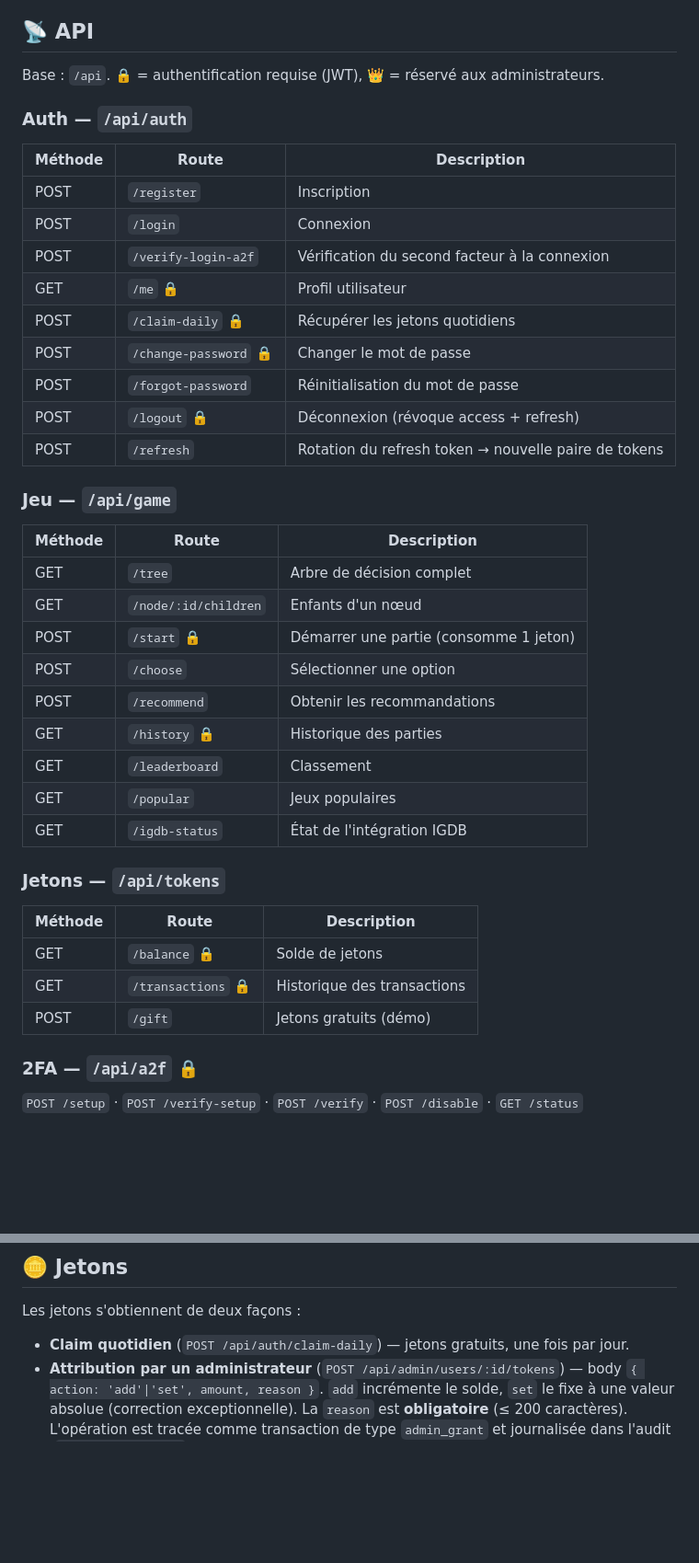
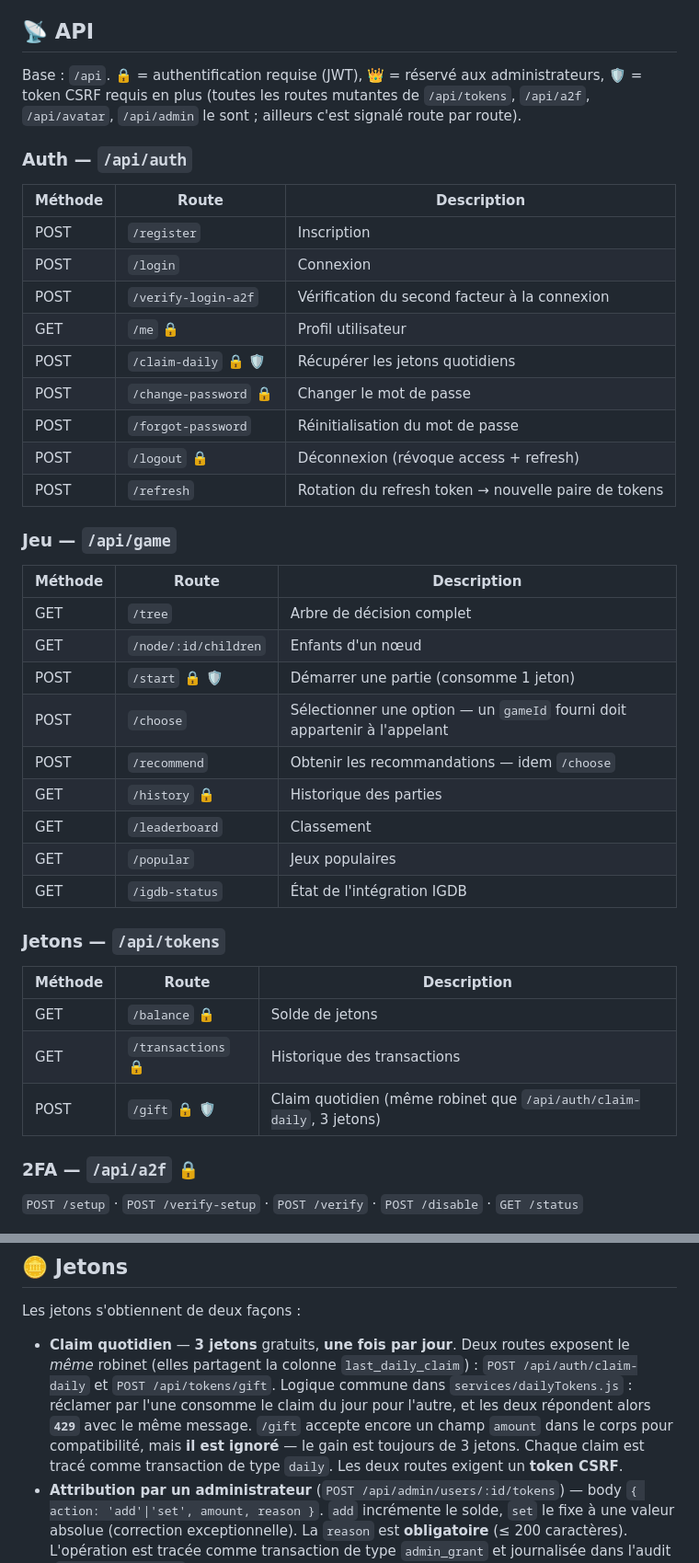
Before and after one commit to Akram1323/AkinatorTwitch, a Markdown page: README.md, 2 parts joined by grey strips. Shown at 92% size. GitHub-like rendering; blank space fills up the shorter version.

```diff
--- a/README.md
+++ b/README.md
@@ -173,7 +173,9 @@ La sécurité est au cœur du projet. Mesures implémentées :
 
 ## 📡 API
 
-Base : `/api`. 🔒 = authentification requise (JWT), 👑 = réservé aux administrateurs.
+Base : `/api`. 🔒 = authentification requise (JWT), 👑 = réservé aux administrateurs,
+🛡️ = token CSRF requis en plus (toutes les routes mutantes de `/api/tokens`, `/api/a2f`,
+`/api/avatar`, `/api/admin` le sont ; ailleurs c'est signalé route par route).
 
 ### Auth — `/api/auth`
 | Méthode | Route | Description |
@@ -182,7 +184,7 @@ Base : `/api`. 🔒 = authentification requise (JWT), 👑 = réservé aux admin
 | POST | `/login` | Connexion |
 | POST | `/verify-login-a2f` | Vérification du second facteur à la connexion |
 | GET | `/me` 🔒 | Profil utilisateur |
-| POST | `/claim-daily` 🔒 | Récupérer les jetons quotidiens |
+| POST | `/claim-daily` 🔒 🛡️ | Récupérer les jetons quotidiens |
 | POST | `/change-password` 🔒 | Changer le mot de passe |
 | POST | `/forgot-password` | Réinitialisation du mot de passe |
 | POST | `/logout` 🔒 | Déconnexion (révoque access + refresh) |
@@ -193,9 +195,9 @@ Base : `/api`. 🔒 = authentification requise (JWT), 👑 = réservé aux admin
 |---------|-------|-------------|
 | GET | `/tree` | Arbre de décision complet |
 | GET | `/node/:id/children` | Enfants d'un nœud |
-| POST | `/start` 🔒 | Démarrer une partie (consomme 1 jeton) |
-| POST | `/choose` | Sélectionner une option |
-| POST | `/recommend` | Obtenir les recommandations |
+| POST | `/start` 🔒 🛡️ | Démarrer une partie (consomme 1 jeton) |
+| POST | `/choose` | Sélectionner une option — un `gameId` fourni doit appartenir à l'appelant |
+| POST | `/recommend` | Obtenir les recommandations — idem `/choose` |
 | GET | `/history` 🔒 | Historique des parties |
 | GET | `/leaderboard` | Classement |
 | GET | `/popular` | Jeux populaires |
@@ -206,7 +208,7 @@ Base : `/api`. 🔒 = authentification requise (JWT), 👑 = réservé aux admin
 |---------|-------|-------------|
 | GET | `/balance` 🔒 | Solde de jetons |
 | GET | `/transactions` 🔒 | Historique des transactions |
-| POST | `/gift` | Jetons gratuits (démo) |
+| POST | `/gift` 🔒 🛡️ | Claim quotidien (même robinet que `/api/auth/claim-daily`, 3 jetons) |
 
 ### 2FA — `/api/a2f` 🔒
 `POST /setup` · `POST /verify-setup` · `POST /verify` · `POST /disable` · `GET /status`
@@ -223,7 +225,13 @@ admin (filtre `event_type=admin.user.tokens`).
 ## 🪙 Jetons
 
 Les jetons s'obtiennent de deux façons :
-- **Claim quotidien** (`POST /api/auth/claim-daily`) — jetons gratuits, une fois par jour.
+- **Claim quotidien** — **3 jetons** gratuits, **une fois par jour**. Deux routes exposent le
+  *même* robinet (elles partagent la colonne `last_daily_claim`) : `POST /api/auth/claim-daily`
+  et `POST /api/tokens/gift`. Logique commune dans `services/dailyTokens.js` : réclamer par
+  l'une consomme le claim du jour pour l'autre, et les deux répondent alors **`429`** avec le
+  même message. `/gift` accepte encore un champ `amount` dans le corps pour compatibilité, mais
+  **il est ignoré** — le gain est toujours de 3 jetons. Chaque claim est tracé comme transaction
+  de type `daily`. Les deux routes exigent un **token CSRF**.
 - **Attribution par un administrateur** (`POST /api/admin/users/:id/tokens`) — body
   `{ action: 'add'|'set', amount, reason }`. `add` incrémente le solde, `set` le fixe à une
   valeur absolue (correction exceptionnelle). La `reason` est **obligatoire** (≤ 200 caractères).
```
Also changed, not shown: docs/architecture.md (+17 -3 lines), docs/securite.md (+5 -1 lines).
